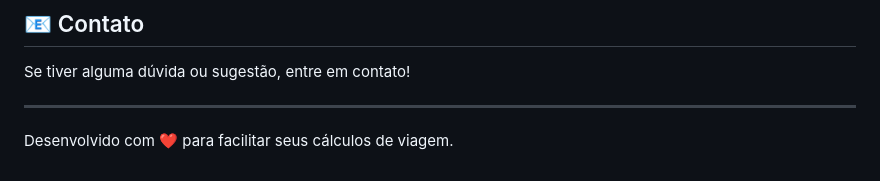
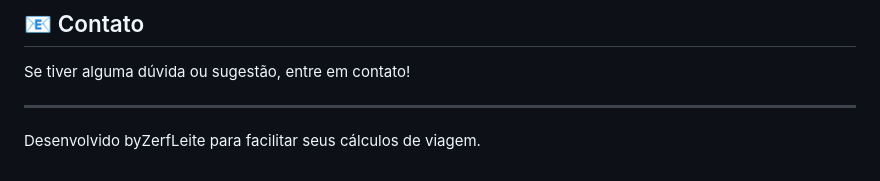
Before and after one commit to JCZerf/calcular-autonomia-combustivel, a Markdown page: README.md, the part around the change. Rendered like a GitHub page.

```diff
--- a/README.md
+++ b/README.md
@@ -140,4 +140,4 @@ Se tiver alguma dúvida ou sugestão, entre em contato!
 
 ---
 
-Desenvolvido com ❤️ para facilitar seus cálculos de viagem.
+Desenvolvido byZerfLeite para facilitar seus cálculos de viagem.
```
